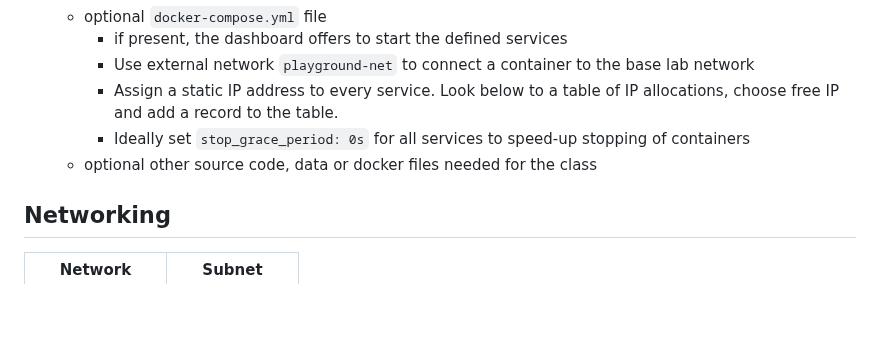
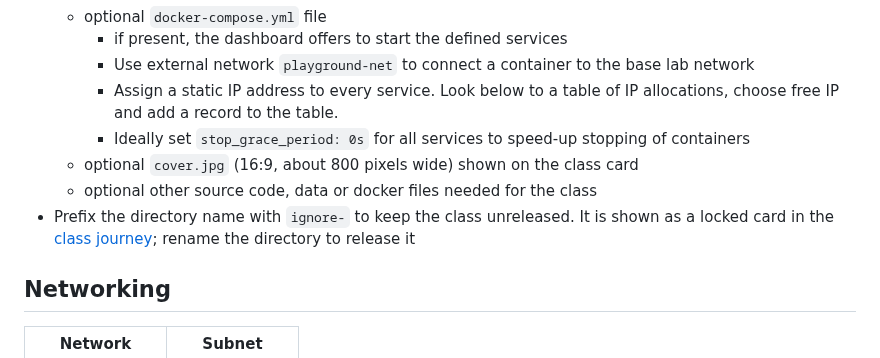
Before and after one commit to stratosphereips/stratocyberlab, a Markdown page: docs/development.md, the part around the change. Rendered like a GitHub page; blank space fills up the shorter version.

Commit message:
add class journey documentation and release instructions

```diff
--- a/docs/development.md
+++ b/docs/development.md
@@ -37,7 +37,10 @@
         * Assign a static IP address to every service. Look below to a table of IP allocations, choose free IP and add a
           record to the table.
         * Ideally set `stop_grace_period: 0s` for all services to speed-up stopping of containers
+    * optional `cover.jpg` (16:9, about 800 pixels wide) shown on the class card
     * optional other source code, data or docker files needed for the class
+* Prefix the directory name with `ignore-` to keep the class unreleased. It is shown as a locked card in the
+  [class journey](./class-journey.md); rename the directory to release it
 
 ## Networking
 
```
Also changed, not shown: docs/class-journey.md (added, +45 -0 lines).
